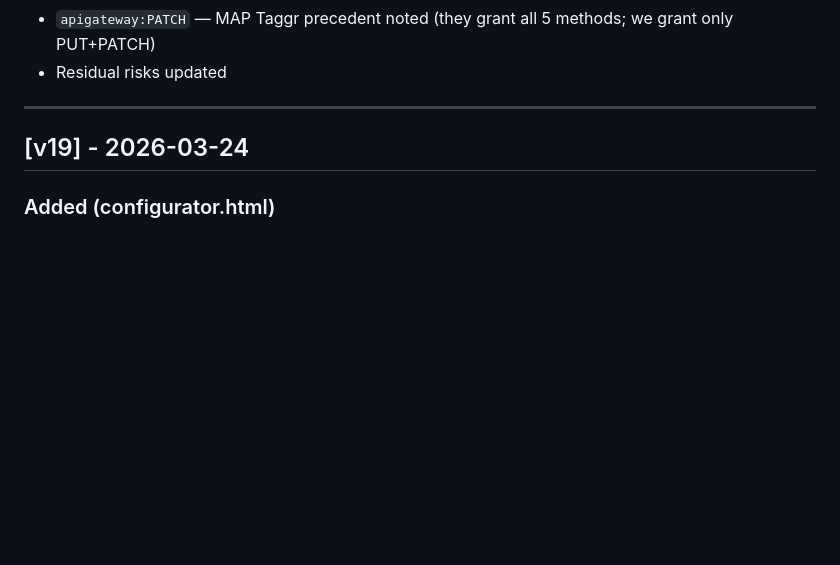
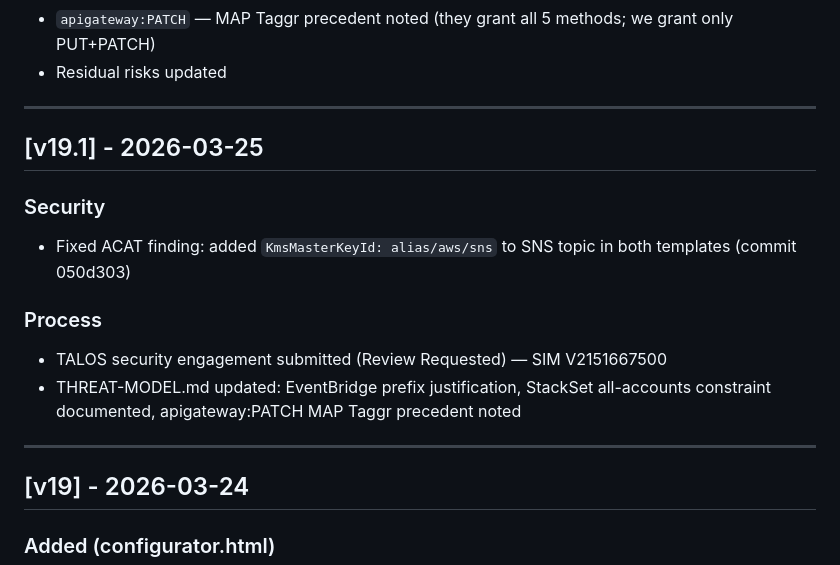
Before and after one commit to aws-samples/sample-auto-map-tagger, a Markdown page: CHANGELOG.md, the part around the change. Drawn GitHub-style; blank space fills up the shorter version.

Commit message:
v19.1: ACAT SNS fix, TALOS submitted, THREAT-MODEL updated

```diff
--- a/CHANGELOG.md
+++ b/CHANGELOG.md
@@ -36,6 +36,17 @@ The format is based on [Keep a Changelog](https://keepachangelog.com/en/1.0.0/).
 - StackSet all-accounts deployment documented as AWS architectural constraint with Lambda-level mitigation
 - `apigateway:PATCH` — MAP Taggr precedent noted (they grant all 5 methods; we grant only PUT+PATCH)
 - Residual risks updated
+
+---
+
+## [v19.1] - 2026-03-25
+
+### Security
+- Fixed ACAT finding: added `KmsMasterKeyId: alias/aws/sns` to SNS topic in both templates (commit 050d303)
+
+### Process
+- TALOS security engagement submitted (Review Requested) — SIM V2151667500
+- THREAT-MODEL.md updated: EventBridge prefix justification, StackSet all-accounts constraint documented, apigateway:PATCH MAP Taggr precedent noted
 
 ---
 
```
